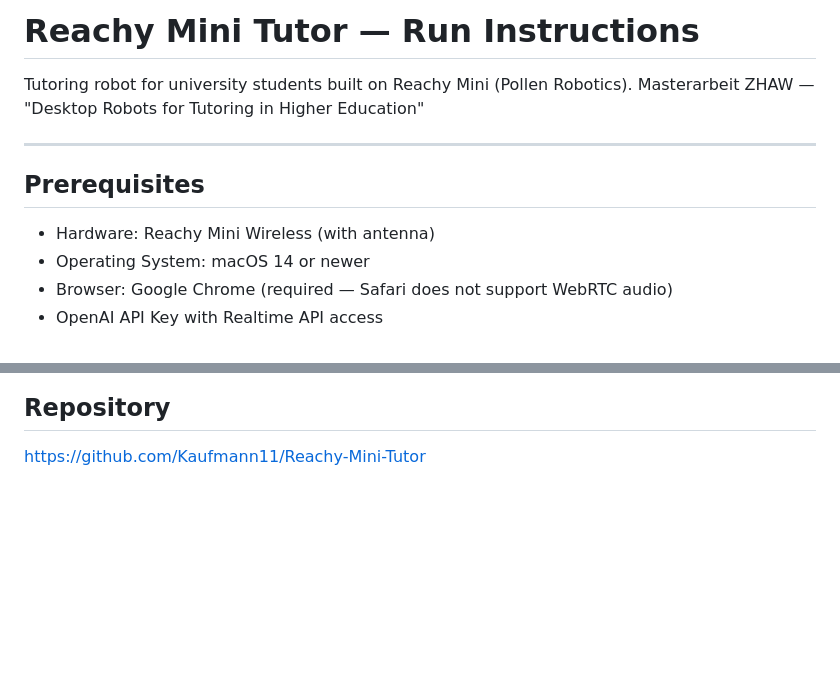
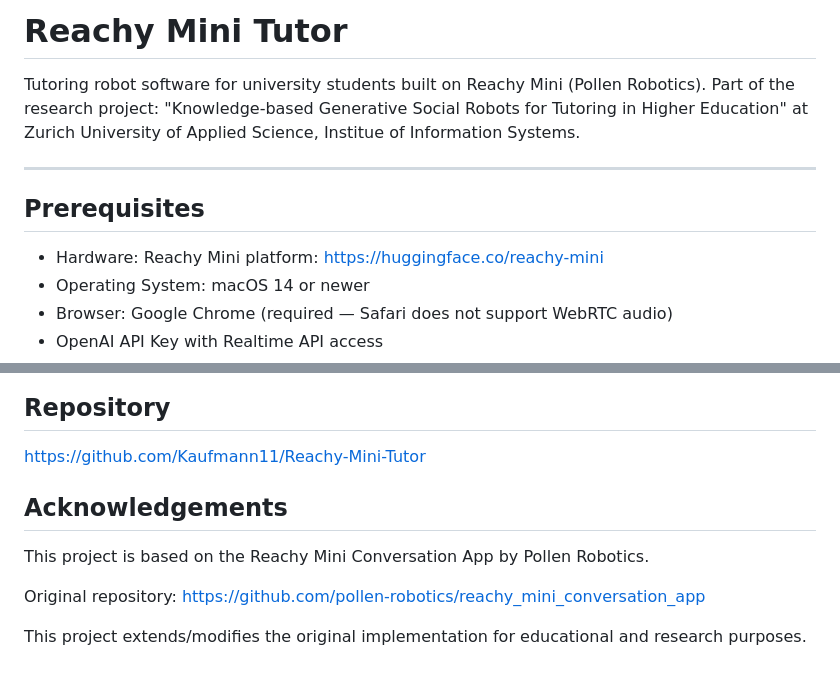
Before and after one commit to Kaufmann11/Reachy-Mini-Tutor, a Markdown page: README.md, 2 parts joined by grey strips. Rendered like a GitHub page; blank space fills up the shorter version.

Commit message:
Revise README for clarity and add acknowledgements
Updated the README to enhance project description and add acknowledgements.

```diff
--- a/README.md
+++ b/README.md
@@ -1,13 +1,12 @@
-# Reachy Mini Tutor — Run Instructions
-
-Tutoring robot for university students built on Reachy Mini (Pollen Robotics).
-Masterarbeit ZHAW — "Desktop Robots for Tutoring in Higher Education"
+# Reachy Mini Tutor
+Tutoring robot software for university students built on Reachy Mini (Pollen Robotics).
+Part of the research project: "Knowledge-based Generative Social Robots for Tutoring in Higher Education" at Zurich University of Applied Science, Institue of Information Systems.
 
 ---
 
 ## Prerequisites
 
-- Hardware: Reachy Mini Wireless (with antenna)
+- Hardware: Reachy Mini platform: https://huggingface.co/reachy-mini
 - Operating System: macOS 14 or newer
 - Browser: Google Chrome (required — Safari does not support WebRTC audio)
 - OpenAI API Key with Realtime API access
@@ -107,3 +106,11 @@ Stop the running terminals with `Ctrl+C`. If a terminal does not respond:
 ## Repository
 
 https://github.com/Kaufmann11/Reachy-Mini-Tutor
+
+## Acknowledgements
+This project is based on the Reachy Mini Conversation App by Pollen Robotics.
+
+Original repository:
+https://github.com/pollen-robotics/reachy_mini_conversation_app
+
+This project extends/modifies the original implementation for educational and research purposes.
```
